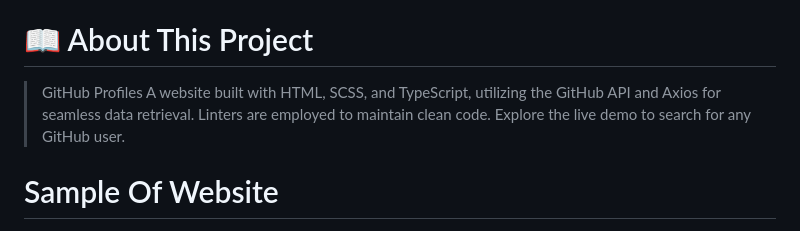
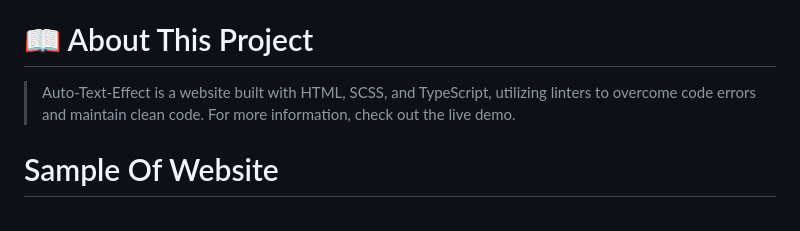
Before and after one commit to Ameer2000Mzori/Auto-Text-Effect, a Markdown page: README.md, the part around the change. Rendered like a GitHub page.

Commit message:
added new text to readme file

```diff
--- a/README.md
+++ b/README.md
@@ -18,7 +18,7 @@
 
 # 📖 About This Project <a name="about-project"></a>
 
-> GitHub Profiles A website built with HTML, SCSS, and TypeScript, utilizing the GitHub API and Axios for seamless data retrieval. Linters are employed to maintain clean code. Explore the live demo to search for any GitHub user.
+> Auto-Text-Effect is a website built with HTML, SCSS, and TypeScript, utilizing linters to overcome code errors and maintain clean code. For more information, check out the live demo.
 
 # Sample Of Website <a name="Sample-Of-Website"></a>
 
```
